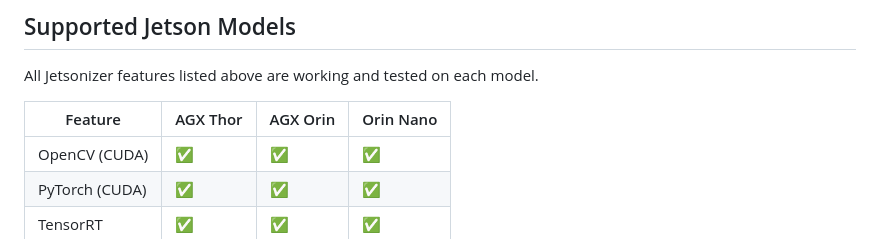
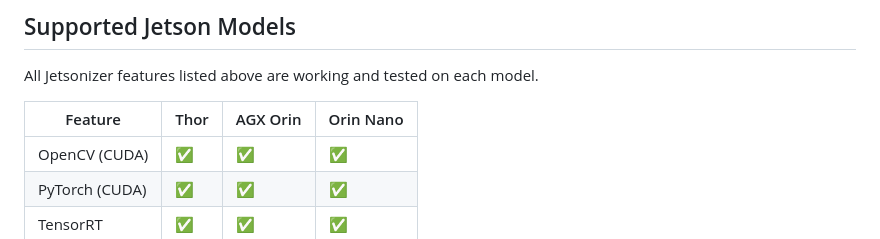
Before and after one commit to alibustami/Jetsonizer, a Markdown page: README.md, the part around the change. Rendered like a GitHub page.

```diff
--- a/README.md
+++ b/README.md
@@ -86,7 +86,7 @@ Jetsonizer can install and configure the following tools:
 
 All Jetsonizer features listed above are working and tested on each model.
 
-| Feature | AGX Thor | AGX Orin | Orin Nano |
+| Feature | Thor | AGX Orin | Orin Nano |
 | --- | --- | --- | --- |
 | OpenCV (CUDA) | ✅ | ✅ | ✅ |
 | PyTorch (CUDA) | ✅ | ✅ | ✅ |
```
